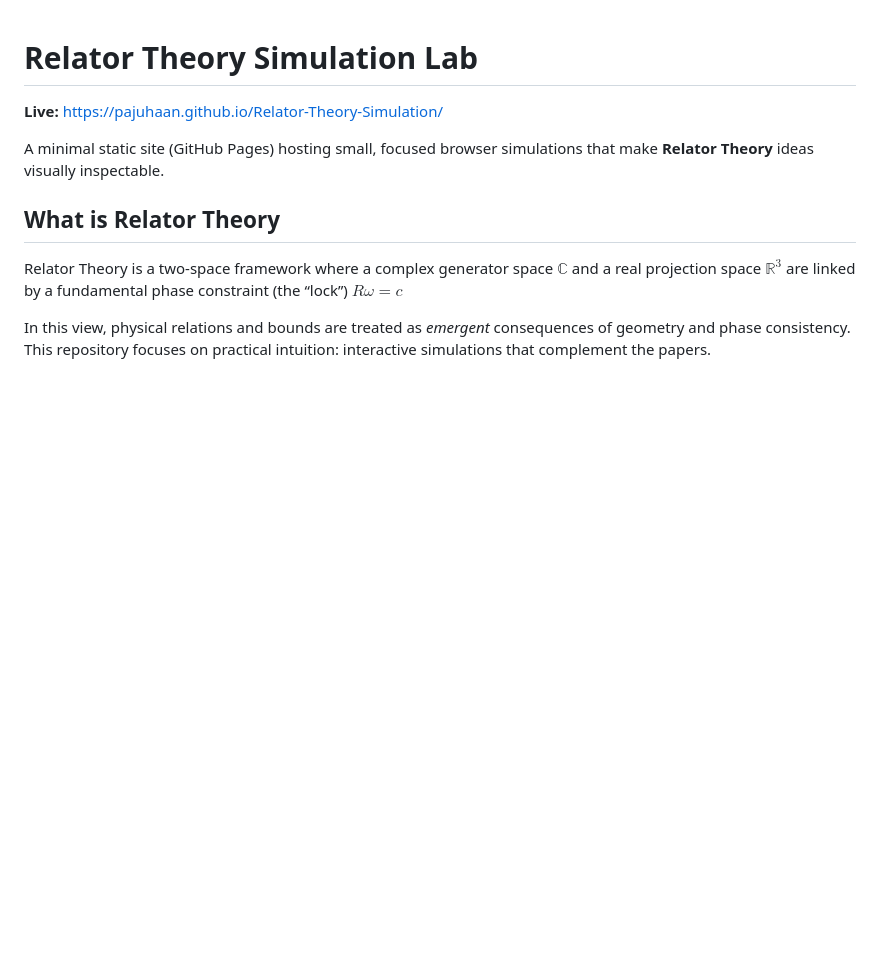
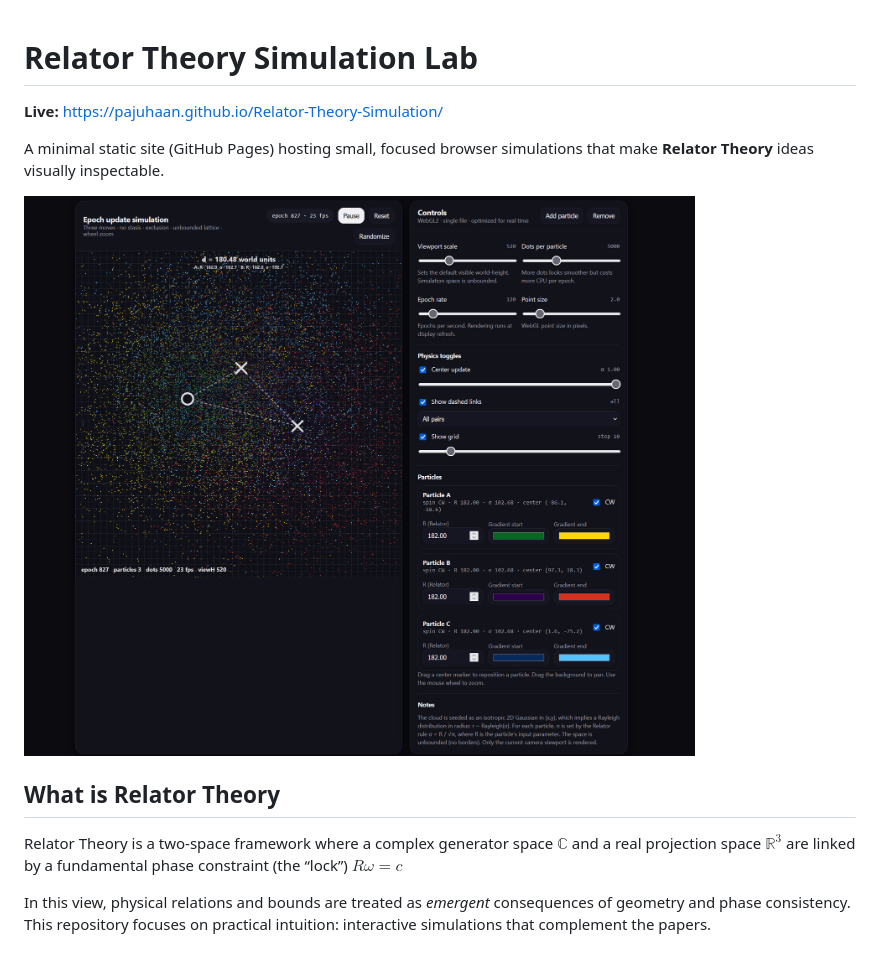
Before and after one commit to pajuhaan/Relator-Theory-Simulation, a Markdown page: README.md, the part around the change. Rendered like a GitHub page; pictures changed too: _doc/img.png (added); blank space fills up the shorter version.

```diff
--- a/README.md
+++ b/README.md
@@ -3,6 +3,9 @@
 **Live:** https://pajuhaan.github.io/Relator-Theory-Simulation/
 
 A minimal static site (GitHub Pages) hosting small, focused browser simulations that make **Relator Theory** ideas visually inspectable.
+
+![img.png](_doc/img.png)
+
 
 ## What is Relator Theory
 
```
